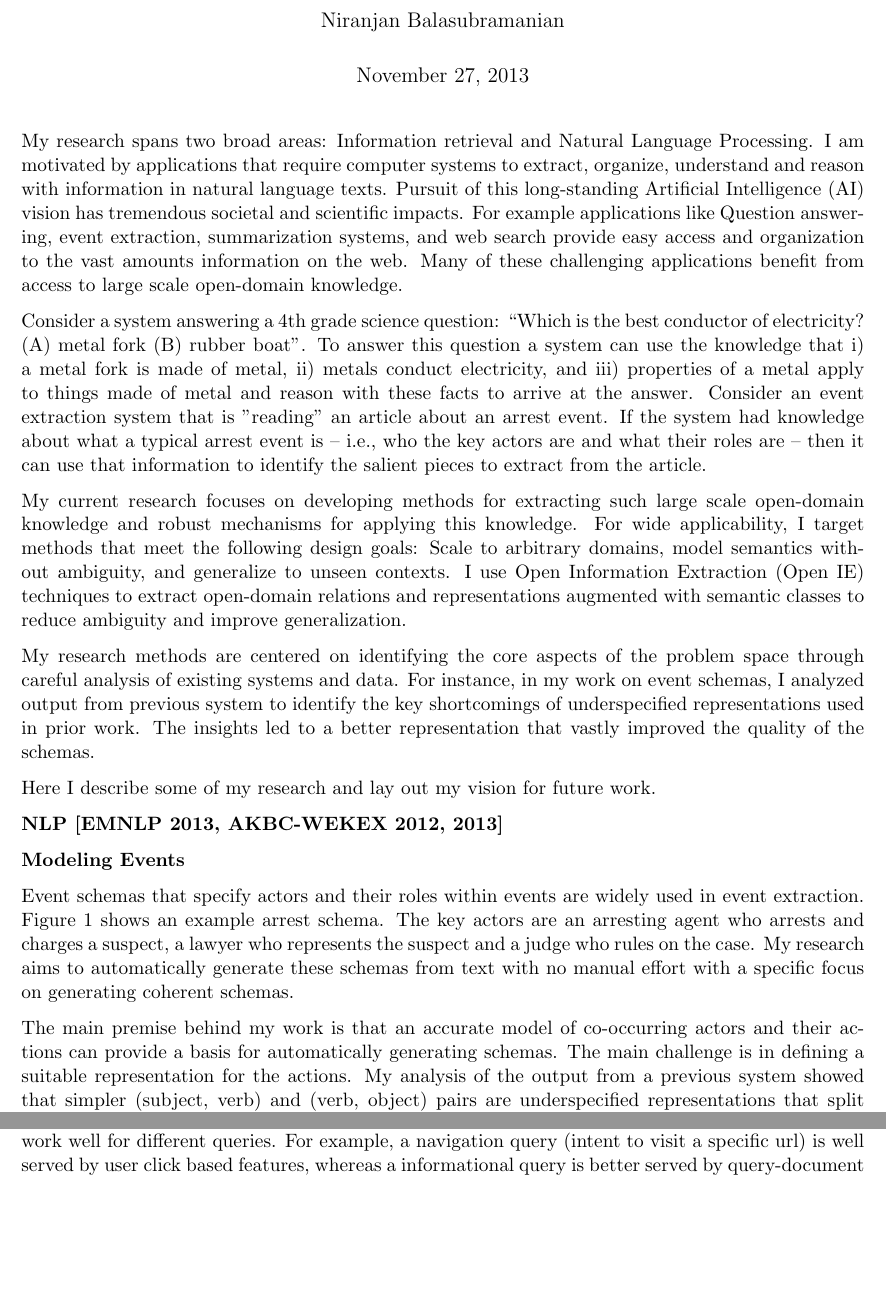
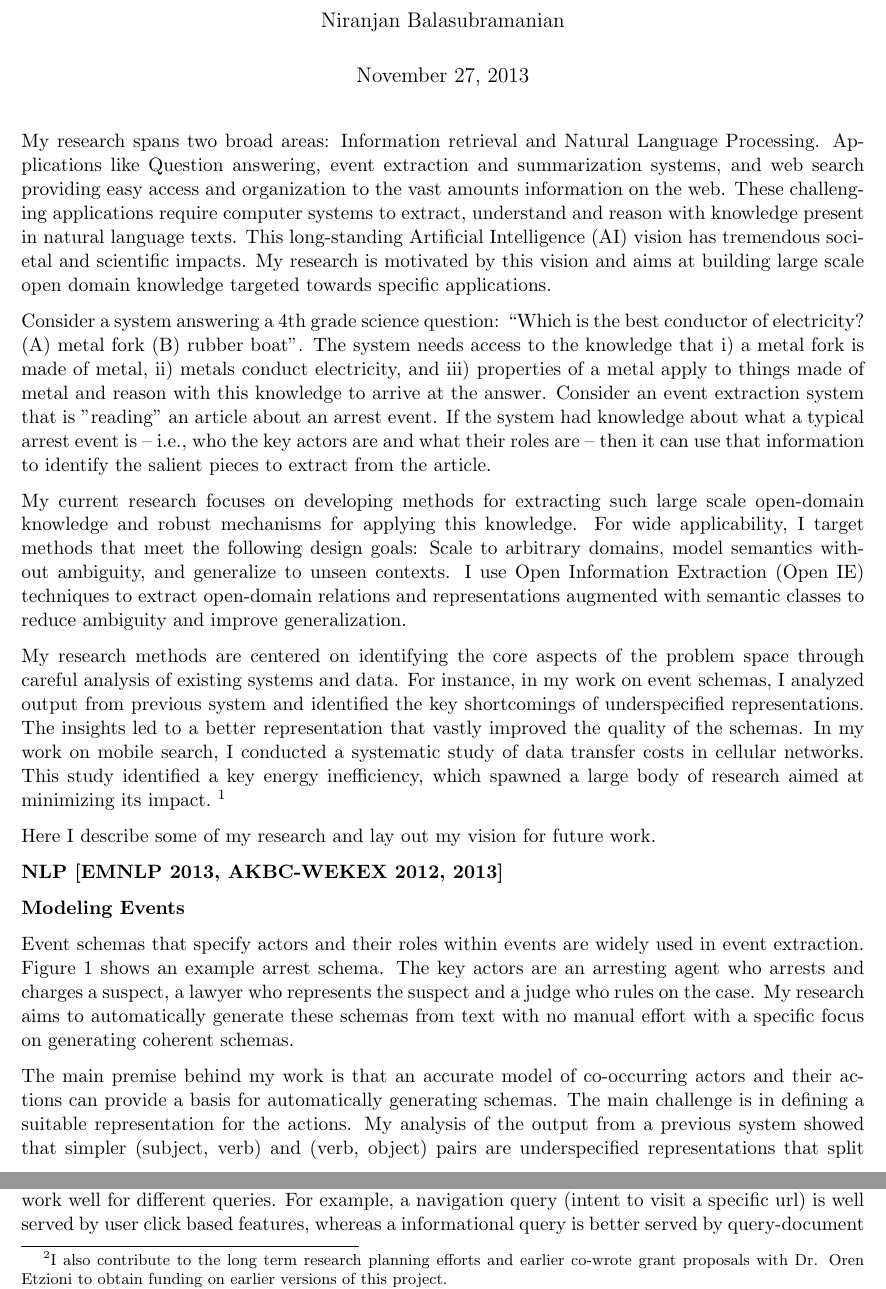
Before and after one commit to niranjanb/statements, a LaTeX document (research/cs.tex): two parts of pages 2 and 3 of 6, joined at a grey line, cut so that both start at the same text, the shorter picture padded with empty space. Compiled offline with pdfLaTeX.

Commit message:
Minor changes

```diff
--- a/research/cs.tex
+++ b/research/cs.tex
@@ -16,37 +16,21 @@
 \author{Niranjan Balasubramanian}
 \maketitle
 
-My research spans two broad areas: Information retrieval and Natural Language Processing. I am motivated by applications that require computer systems to extract, organize, understand and reason with information in natural language texts. Pursuit of this long-standing Artificial Intelligence (AI) vision has tremendous societal and scientific impacts. For example applications like Question answering, event extraction, summarization systems, and web search provide easy access and organization to the vast amounts information on the web. Many of these challenging applications benefit from access to large scale open-domain knowledge.
+My research spans two broad areas: Information retrieval and Natural Language Processing. Applications like Question answering, event extraction and summarization systems, and web search providing easy access and organization to the vast amounts information on the web. These challenging applications require computer systems to extract, understand and reason with knowledge present in natural language texts. This long-standing Artificial Intelligence (AI) vision has tremendous societal and scientific impacts. My research is motivated by this vision and aims at building large scale open domain knowledge targeted towards specific applications.
+
+%These are challenging applications that require computer systems to extract, organize, understand and reason with information in natural language texts.
+%I am motivated by applications that require computer systems to extract, organize, understand and reason with information in natural language texts. Pursuit of this long-standing Artificial Intelligence (AI) vision has tremendous societal and scientific impacts. For example applications like Question answering, event extraction, summarization systems, and web search provide easy access and organization to the vast amounts information on the web. Many of these challenging applications benefit from access to large scale open-domain knowledge.
 
 %Applications like Question answering, event extraction and summarization systems augment web search by providing easy access and organization to the vast amounts information on the web. These are challenging applications that require computer systems to extract, organize, understand and reason with information in natural language texts. Pursuit of this long-standing Artificial Intelligence (AI) vision has tremendous societal and scientific impacts.
 %I am motivated by applications that require computer systems to extract, organize, understand and reason with information in natural language texts. Pursuit of this long-standing Artificial Intelligence (AI) vision has tremendous societal and scientific impacts. Applications like Question answering, event extraction and summarization systems augment web search by providing easy access and organization to the vast amounts information on the web. These are challenging applications that require large scale open-domain knowledge.
 
-Consider a system answering a 4th grade science question:  ``Which is the best conductor of electricity? (A) metal fork (B) rubber boat''. To answer this question a system can use the knowledge that i) a metal fork is made of metal, ii) metals conduct electricity, and iii) properties of a metal apply to things made of metal and reason with these facts to arrive at the answer. Consider an event extraction system that is "reading" an article about an arrest event. If the system had knowledge about what a typical arrest event is -- i.e., who the key actors are and what their roles are -- then it can use that information to identify the salient pieces to extract from the article.
+Consider a system answering a 4th grade science question:  ``Which is the best conductor of electricity? (A) metal fork (B) rubber boat''. The system needs access to the knowledge that i) a metal fork is made of metal, ii) metals conduct electricity, and iii) properties of a metal apply to things made of metal and reason with this knowledge to arrive at the answer. Consider an event extraction system that is "reading" an article about an arrest event. If the system had knowledge about what a typical arrest event is -- i.e., who the key actors are and what their roles are -- then it can use that information to identify the salient pieces to extract from the article.
 
 My current research focuses on developing methods for extracting such large scale open-domain knowledge and robust mechanisms for applying this knowledge. For wide applicability, I target methods that meet the following design goals: Scale to arbitrary domains, model semantics without ambiguity, and generalize to unseen contexts. I use Open Information Extraction (Open IE) techniques to extract open-domain relations and representations augmented with semantic classes to reduce ambiguity and improve generalization.
 
-My research methods are centered on identifying the core aspects of the problem space through careful analysis of existing systems and data. For instance, in my work on event schemas, I analyzed output from previous system to identify the key shortcomings of underspecified representations used in prior work. The insights led to a better representation that vastly improved the quality of the schemas.
-
-%For instance, in my work on mobile search I conducted a systematic study of data transfer costs in cellular networks. This study identified a key energy inefficiency, which spawned a large body of research aimed at minimizing its impact.~\footnote{This work has more than 350 citations.}
-%In my work on event schemas, I analyzed output from previous system to identify the key shortcomings of underspecified representations used in prior work. The insights led to a better representation that vastly improved the quality of the schemas.
-
-
-%For instance, in my work on mobile web search, I conducted a systematic study of data transfer costs in cellular networks and identified a key inefficiency. In addition to improving web search efficiency, this insight led to a large body of research aimed at minimizing this inefficiency for a wide variety of mobile applications.~\footnote{Has more than 350 citations.}
-%As part of my thesis work, I analyzed performance of different types of query models and ranking functions and proposed a novel method for combining them on a per-query basis.
-%In my work on event schemas, I analyzed output from previous system to identify the key shortcomings of underspecified representations used in prior work. The insights led to a better representation that vastly improved the quality of the schemas.
+My research methods are centered on identifying the core aspects of the problem space through careful analysis of existing systems and data. For instance, in my work on event schemas, I analyzed output from previous system and identified the key shortcomings of underspecified representations. The insights led to a better representation that vastly improved the quality of the schemas. In my work on mobile search, I conducted a systematic study of data transfer costs in cellular networks. This study identified a key energy inefficiency, which spawned a large body of research aimed at minimizing its impact.~\footnote{This work has more than 350 citations.}
 
 Here I describe some of my research and lay out my vision for future work.
-
-\eat{My vision is to develop methods for extracting large scale open-domain knowledge. My research is motivated by applications such as event extraction and question answering, which require computer systems to extract, understand and reason with information present in natural language text. For example, event extraction systems use knowledge about events to guide extraction.}
-
-\eat{
-They use event schemas (also known as templates) to identify which pieces of information to extract about an event. For example, an arrest schema will contain the arresting agent, the person who gets arrested, and the judge who rules on the case. One of my main research focus is to automatically build such event models (also known as event schemas) from text without any human effort.
-
-To be widely applicable, methods for constructing such semantic knowledge must meet the following design goals. They must scale to arbitrary domains, model semantics without ambiguity, and generalize to unseen contexts.
-}
-\eat{First, they must scale to arbitrary domains and hence should not rely on domain specific models or resources. Second, the representation should be specific enough to model the semantics without ambiguity. Underspecified representations allow for robust estimation but often at the expense of increased ambiguity. For instance, when modeling events, a verb only representation will conflate relations that differ by the semantics of an attached proposition (e.g, in a lawsuit scenario the object of ``file by'' is a plaintiff and ``file against'' is a defendant).\eat{Further, using a verb only representation (without prepositions) might provide robust models for more verbs but cover fewer relations.} Finally, the methods must allow for generalization to new unseen contexts. For example, a semantic model about a smart-phone must generalize to be applicable for a related but newer context of Google glass.
-}
-\eat{The goal of my work is to build methods that yield open domain, broad coverage semantic knowledge through careful representations that can be easily extracted using open domain technologies. My past work focused on building two types of semantic knowledge a) Rel-grams -- A form of entailment knowledge that captures what relation is likely to follow a given relation, and b) Open Schemas -- A model of the key actors and the roles they play in a scenario. }
 
 {\bf NLP [EMNLP 2013, AKBC-WEKEX 2012, 2013]}
 
@@ -69,8 +53,7 @@ To counter this issue, I represent arguments using semantic classes, which allow
 
 {\bf Question Answering}
 
-Achieving human-level performance on tasks that require intelligence has a long tradition in the history of AI. As one of the foundational members of the Allen Institute for Artificial Intelligence, I am co-leading efforts to design and develop a QA system that is capable of passing a 4th grade science exam. This is an exciting long-term research that seeks to address several fundamental challenges in representation, extraction and reasoning all in the context of a single task.
-
+Achieving human-level performance on tasks that require intelligence has a long tradition in the history of AI. As one of the foundational members of the Allen Institute for Artificial Intelligence, I am co-leading efforts to design and develop a QA system that is capable of passing a 4th grade science exam.~\footnote{I also contribute to the long term research planning efforts and earlier co-wrote grant proposals with Dr. Oren Etzioni to obtain funding on earlier versions of this project.} This is an exciting long-term research project that seeks to address several fundamental challenges in representation, extraction and reasoning all in the context of a single task.
 \begin{wrapfigure}{l}{0.6\textwidth}
 	\begin{center}
 	\includegraphics[width=3in,height=2in]{figures/akbc}
```
Also changed, not shown: research/cs.pdf, research/cs.tex (3 more changed lines).
